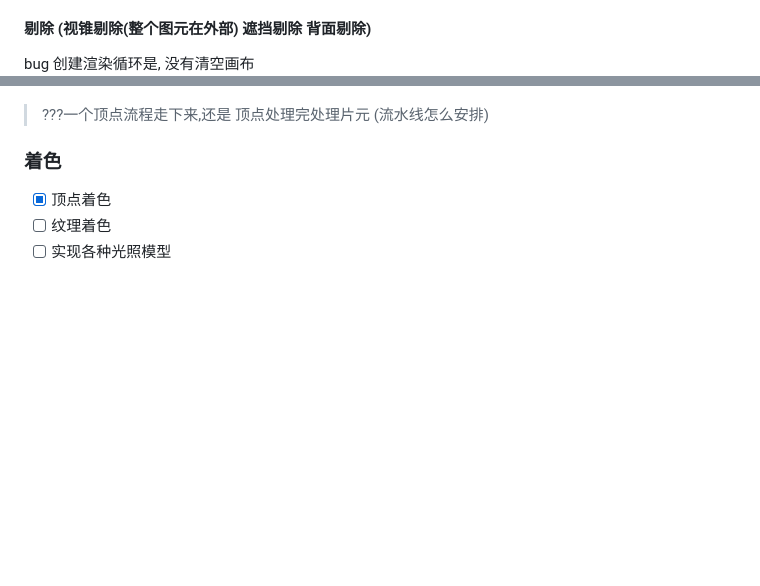
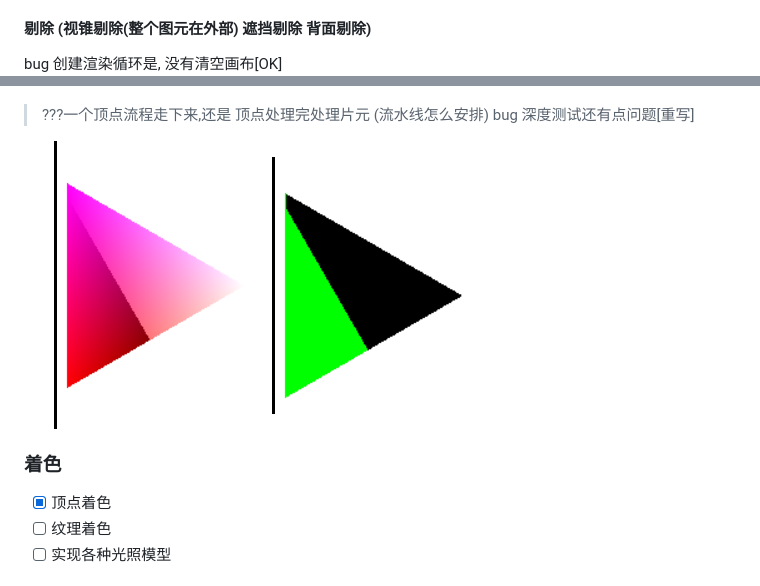
Before and after one commit to BinarySky10/tsest-render, a Markdown page: readme.md, 2 parts joined by grey strips. GitHub-like rendering; pictures changed too: img/Snipaste_2023-03-16_16-28-58.png (added), img/Snipaste_2023-03-16_17-15-20.png (added); blank space fills up the shorter version.

```diff
--- a/readme.md
+++ b/readme.md
@@ -21,9 +21,14 @@
 
 #### 剔除 (视锥剔除(整个图元在外部)  遮挡剔除 背面剔除)
 
-bug 创建渲染循环是, 没有清空画布
+bug 创建渲染循环是, 没有清空画布[OK]
 ![图片alt](img/Snipaste_2023-03-10_17-09-50.jpg)
 > ???一个顶点流程走下来,还是 顶点处理完处理片元  (流水线怎么安排)
+bug 深度测试还有点问题[重写]
+
+![图片alt](img/Snipaste_2023-03-16_16-28-58.png)
+![图片alt](img/Snipaste_2023-03-16_17-15-20.png)
+
 ### 着色
 - [x] 顶点着色
 - [ ] 纹理着色
```
Also changed, not shown: 2 other files.
